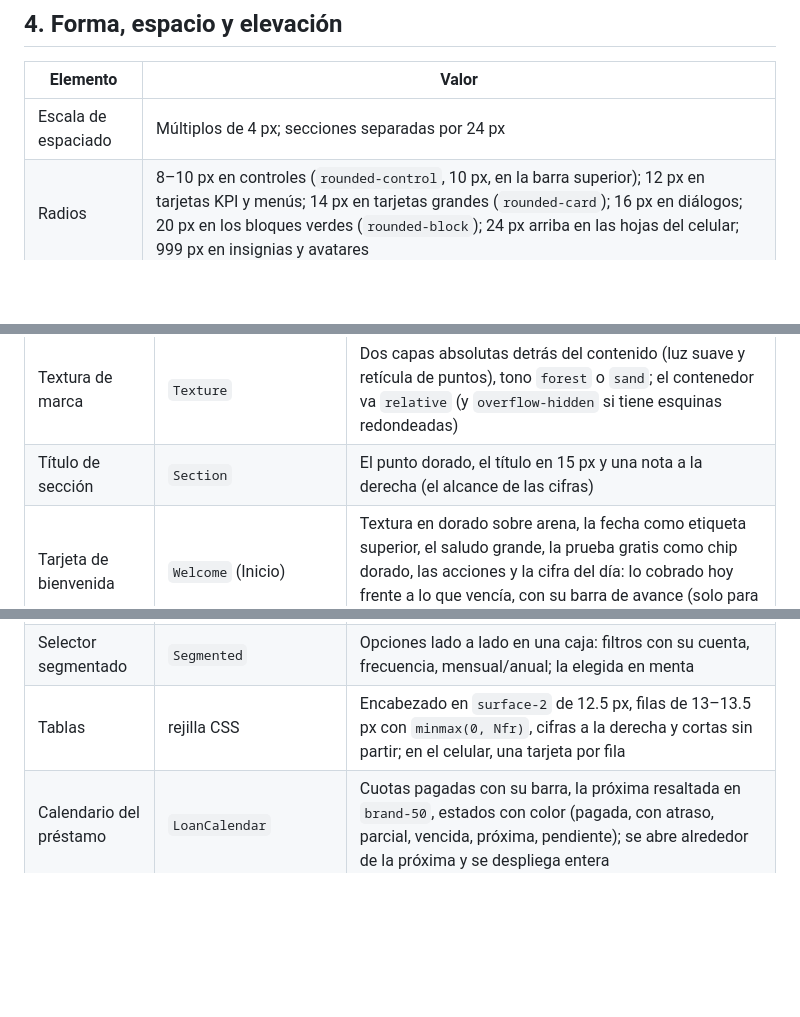
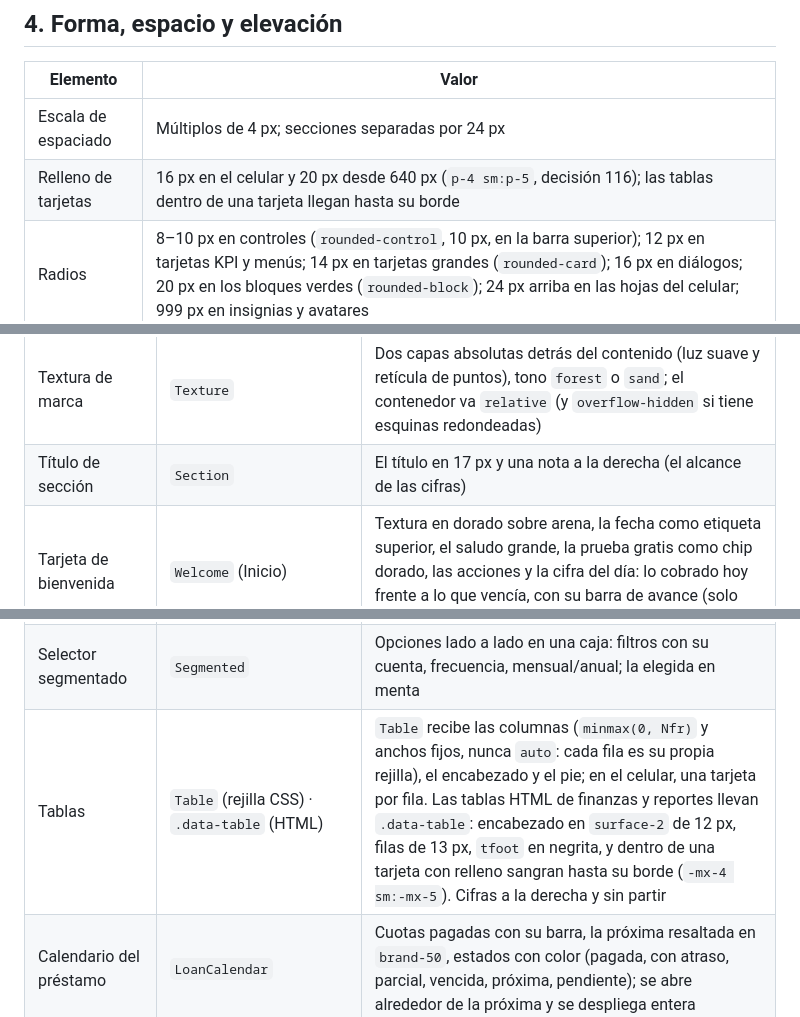
Before and after one commit to JonasJavier/Sistemas-de-prestamos, a Markdown page: docs/proyecto/08-sistema-de-diseno.md, 3 parts joined by grey strips. GitHub-like rendering; blank space fills up the shorter version.

```diff
--- a/docs/proyecto/08-sistema-de-diseno.md
+++ b/docs/proyecto/08-sistema-de-diseno.md
@@ -91,6 +91,7 @@ Formato regional fijo (es-DO): `RD$ 1,250.00`, fechas `04/10/2026`, sin notacion
 | Elemento | Valor |
 | --- | --- |
 | Escala de espaciado | Múltiplos de 4 px; secciones separadas por 24 px |
+| Relleno de tarjetas | 16 px en el celular y 20 px desde 640 px (`p-4 sm:p-5`, decisión 116); las tablas dentro de una tarjeta llegan hasta su borde |
 | Radios | 8–10 px en controles (`rounded-control`, 10 px, en la barra superior); 12 px en tarjetas KPI y menús; 14 px en tarjetas grandes (`rounded-card`); 16 px en diálogos; 20 px en los bloques verdes (`rounded-block`); 24 px arriba en las hojas del celular; 999 px en insignias y avatares |
 | Sombras | Dos niveles teñidos de bosque: tarjeta (`0 1px 2px` y `0 1px 3px` al 4–5 %) y flotante (`0 12px 32px -8px` al 18 %), más un `xs` de 1 px para controles. Nada más |
 | Altura de controles | 36 px en escritorio; 44 px mínimo en móvil (objetivo táctil) |
@@ -123,7 +124,7 @@ Los diez componentes clave definidos en la [dirección de diseño](../referencia
 | Selector de sucursal | `BranchPicker` + `lib/scope.ts` | «Toda la empresa» o una sucursal (punto esmeralda o dorado). Solo para quien ve todas las sucursales, solo con más de una y solo en las pantallas que lo respetan (`SCOPED_PATHS`, hoy el inicio): un filtro que no filtra no se muestra. En el celular va en la hoja «Más». Dura lo que la pestaña del navegador |
 | Barra inferior del celular | `shell/MobileBar` | Pestañas con una píldora menta de 56×30 en la activa y, en el centro, **«Cobrar»: un círculo esmeralda de 52 px que sobresale 22 px** (solo para quien cobra). Oficina: Inicio · Clientes · Cobrar · Ruta · Más; cajero: Caja en lugar de Ruta; cobrador: Ruta · Clientes · Cobrar · Cobranza · Más; quien no cobra: Inicio · Clientes · Solicitudes · Préstamos · Más. «Más» abre el menú completo en una hoja verde |
 | Textura de marca | `Texture` | Dos capas absolutas detrás del contenido (luz suave y retícula de puntos), tono `forest` o `sand`; el contenedor va `relative` (y `overflow-hidden` si tiene esquinas redondeadas) |
-| Título de sección | `Section` | El punto dorado, el título en 15 px y una nota a la derecha (el alcance de las cifras) |
+| Título de sección | `Section` | El título en 17 px y una nota a la derecha (el alcance de las cifras) |
 | Tarjeta de bienvenida | `Welcome` (Inicio) | Textura en dorado sobre arena, la fecha como etiqueta superior, el saludo grande, la prueba gratis como chip dorado, las acciones y la cifra del día: lo cobrado hoy frente a lo que vencía, con su barra de avance (solo para quien lee los indicadores) |
 | Menú de usuario | `shell/UserMenu` | Al pie del menú lateral (en el celular, el avatar de la barra superior): avatar menta con iniciales, nombre y rol; dentro: Mi cuenta, Cerrar sesión y, en el celular, el tema. El panel va fijo a la página para que el menú no lo recorte |
 | Avatar | `Avatar` | Iniciales en un círculo con un tono suave fijo por nombre: clientes, usuario y empresa |
@@ -132,7 +133,7 @@ Los diez componentes clave definidos en la [dirección de diseño](../referencia
 | Lista de pagos | `PaymentList` | Recibos de un préstamo, un cliente o una caja, paginados de 25 en 25 |
 | Insignia de estado | `Badge` (`dot`) | Decisión 115: tinte suave del estado, sin borde, 11 px; con punto cuando es un estado («● Al día», «● 3 días de atraso») |
 | Selector segmentado | `Segmented` | Opciones lado a lado en una caja: filtros con su cuenta, frecuencia, mensual/anual; la elegida en menta |
-| Tablas | rejilla CSS | Encabezado en `surface-2` de 12.5 px, filas de 13–13.5 px con `minmax(0, Nfr)`, cifras a la derecha y cortas sin partir; en el celular, una tarjeta por fila |
+| Tablas | `Table` (rejilla CSS) · `.data-table` (HTML) | `Table` recibe las columnas (`minmax(0, Nfr)` y anchos fijos, nunca `auto`: cada fila es su propia rejilla), el encabezado y el pie; en el celular, una tarjeta por fila. Las tablas HTML de finanzas y reportes llevan `.data-table`: encabezado en `surface-2` de 12 px, filas de 13 px, `tfoot` en negrita, y dentro de una tarjeta con relleno sangran hasta su borde (`-mx-4 sm:-mx-5`). Cifras a la derecha y sin partir |
 | Calendario del préstamo | `LoanCalendar` | Cuotas pagadas con su barra, la próxima resaltada en `brand-50`, estados con color (pagada, con atraso, parcial, vencida, próxima, pendiente); se abre alrededor de la próxima y se despliega entera |
 | Pasos | `Steps` | Tareas largas (la solicitud): verticales con línea en escritorio, barras cortas en el celular |
 | Cotización | `QuoteBlock` | «Así queda»: la cuota en grande sobre bosque, total, interés, neto, última cuota y las primeras cuotas; la misma cotización del servidor en la solicitud y el simulador |
```
Also changed, not shown: other parts of docs/proyecto/08-sistema-de-diseno.md (+5 -2 lines), docs/proyecto/decisiones.md (+1 -0 lines).
